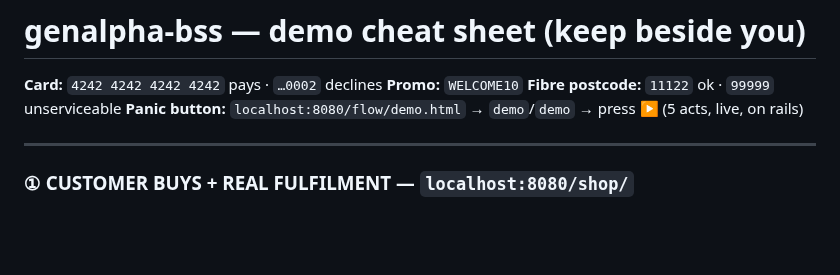
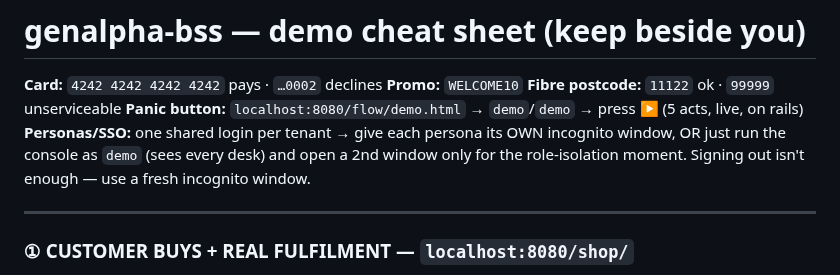
Before and after one commit to kundanvarma/genalpha-bss, a Markdown page: docs/demo-cheatsheet.md, the part around the change. Rendered like a GitHub page; blank space fills up the shorter version.

```diff
--- a/docs/demo-cheatsheet.md
+++ b/docs/demo-cheatsheet.md
@@ -3,6 +3,7 @@
 **Card:** `4242 4242 4242 4242` pays · `…0002` declines **Promo:** `WELCOME10`
 **Fibre postcode:** `11122` ok · `99999` unserviceable
 **Panic button:** `localhost:8080/flow/demo.html` → `demo`/`demo` → press ▶ (5 acts, live, on rails)
+**Personas/SSO:** one shared login per tenant → give each persona its OWN incognito window, OR just run the console as `demo` (sees every desk) and open a 2nd window only for the role-isolation moment. Signing out isn't enough — use a fresh incognito window.
 
 ---
 
```
Also changed, not shown: docs/demo-script.md (+20 -3 lines).
